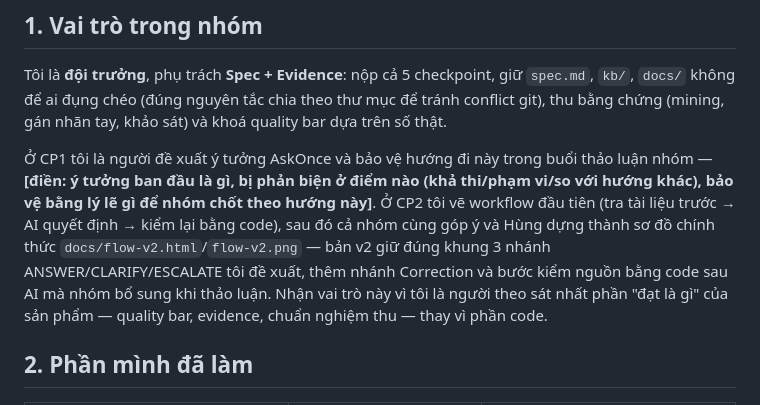
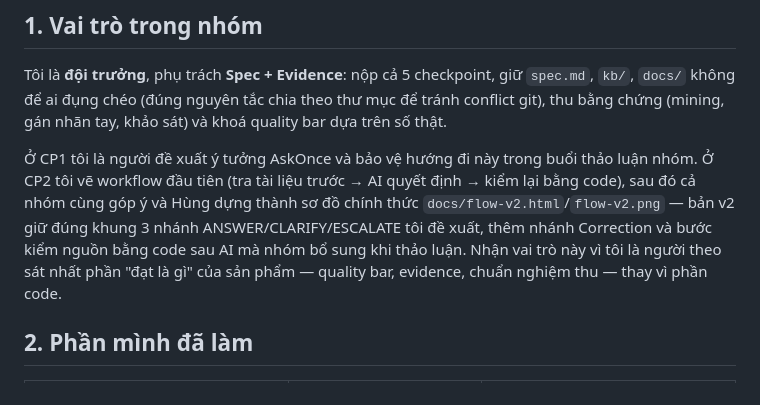
Before and after one commit to lechihung252/K4-3A-E403-TripleH, a Markdown page: reflection/vu-viet-hoang.md, the part around the change. Rendered like a GitHub page.

Commit message:
Sửa nội dung reflection

```diff
--- a/reflection/vu-viet-hoang.md
+++ b/reflection/vu-viet-hoang.md
@@ -6,7 +6,7 @@
 
 Tôi là **đội trưởng**, phụ trách **Spec + Evidence**: nộp cả 5 checkpoint, giữ `spec.md`, `kb/`, `docs/` không để ai đụng chéo (đúng nguyên tắc chia theo thư mục để tránh conflict git), thu bằng chứng (mining, gán nhãn tay, khảo sát) và khoá quality bar dựa trên số thật.
 
-Ở CP1 tôi là người đề xuất ý tưởng AskOnce và bảo vệ hướng đi này trong buổi thảo luận nhóm — **[điền: ý tưởng ban đầu là gì, bị phản biện ở điểm nào (khả thi/phạm vi/so với hướng khác), bảo vệ bằng lý lẽ gì để nhóm chốt theo hướng này]**. Ở CP2 tôi vẽ workflow đầu tiên (tra tài liệu trước → AI quyết định → kiểm lại bằng code), sau đó cả nhóm cùng góp ý và Hùng dựng thành sơ đồ chính thức `docs/flow-v2.html`/`flow-v2.png` — bản v2 giữ đúng khung 3 nhánh ANSWER/CLARIFY/ESCALATE tôi đề xuất, thêm nhánh Correction và bước kiểm nguồn bằng code sau AI mà nhóm bổ sung khi thảo luận. Nhận vai trò này vì tôi là người theo sát nhất phần "đạt là gì" của sản phẩm — quality bar, evidence, chuẩn nghiệm thu — thay vì phần code.
+Ở CP1 tôi là người đề xuất ý tưởng AskOnce và bảo vệ hướng đi này trong buổi thảo luận nhóm. Ở CP2 tôi vẽ workflow đầu tiên (tra tài liệu trước → AI quyết định → kiểm lại bằng code), sau đó cả nhóm cùng góp ý và Hùng dựng thành sơ đồ chính thức `docs/flow-v2.html`/`flow-v2.png` — bản v2 giữ đúng khung 3 nhánh ANSWER/CLARIFY/ESCALATE tôi đề xuất, thêm nhánh Correction và bước kiểm nguồn bằng code sau AI mà nhóm bổ sung khi thảo luận. Nhận vai trò này vì tôi là người theo sát nhất phần "đạt là gì" của sản phẩm — quality bar, evidence, chuẩn nghiệm thu — thay vì phần code.
 
 ## 2. Phần mình đã làm
 
```
